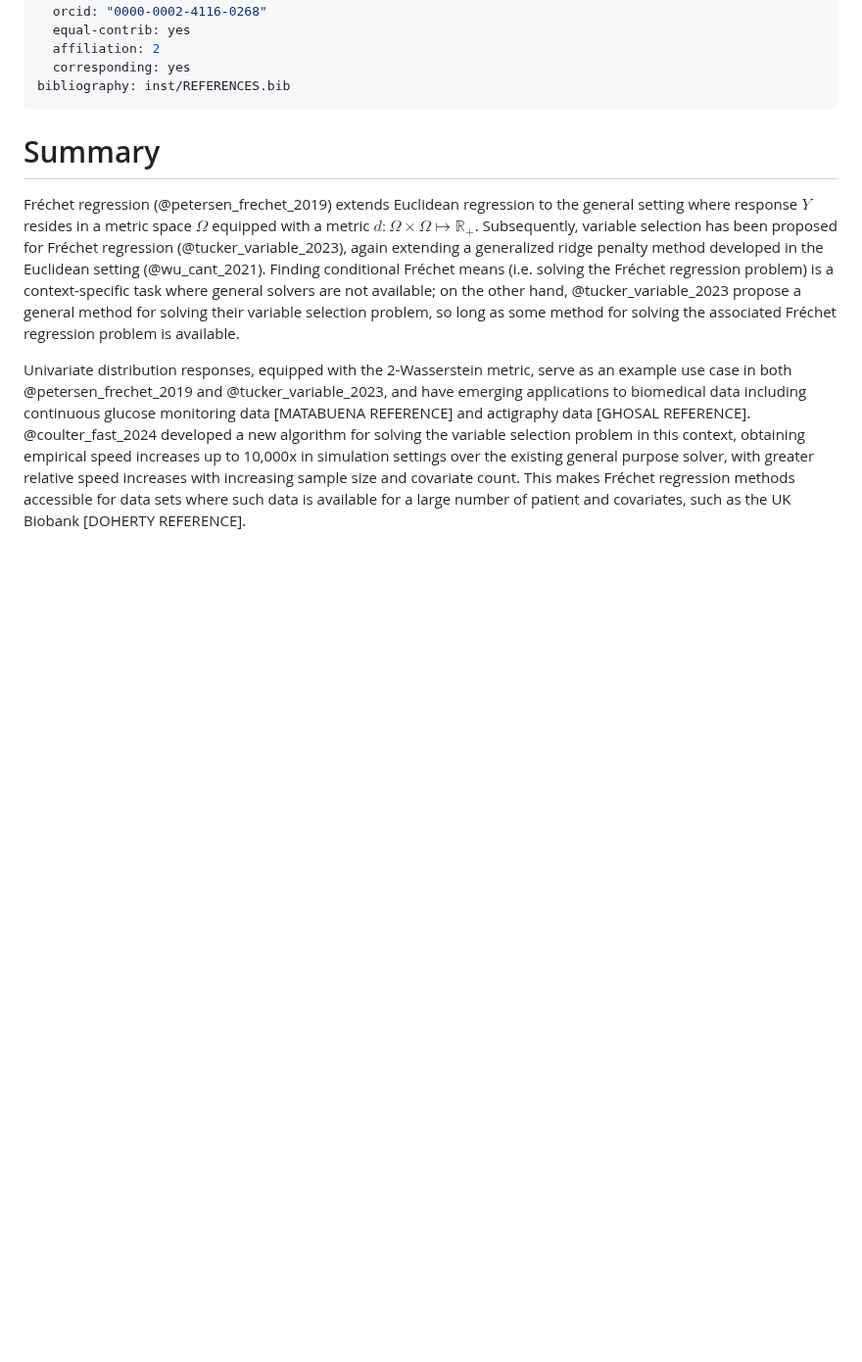
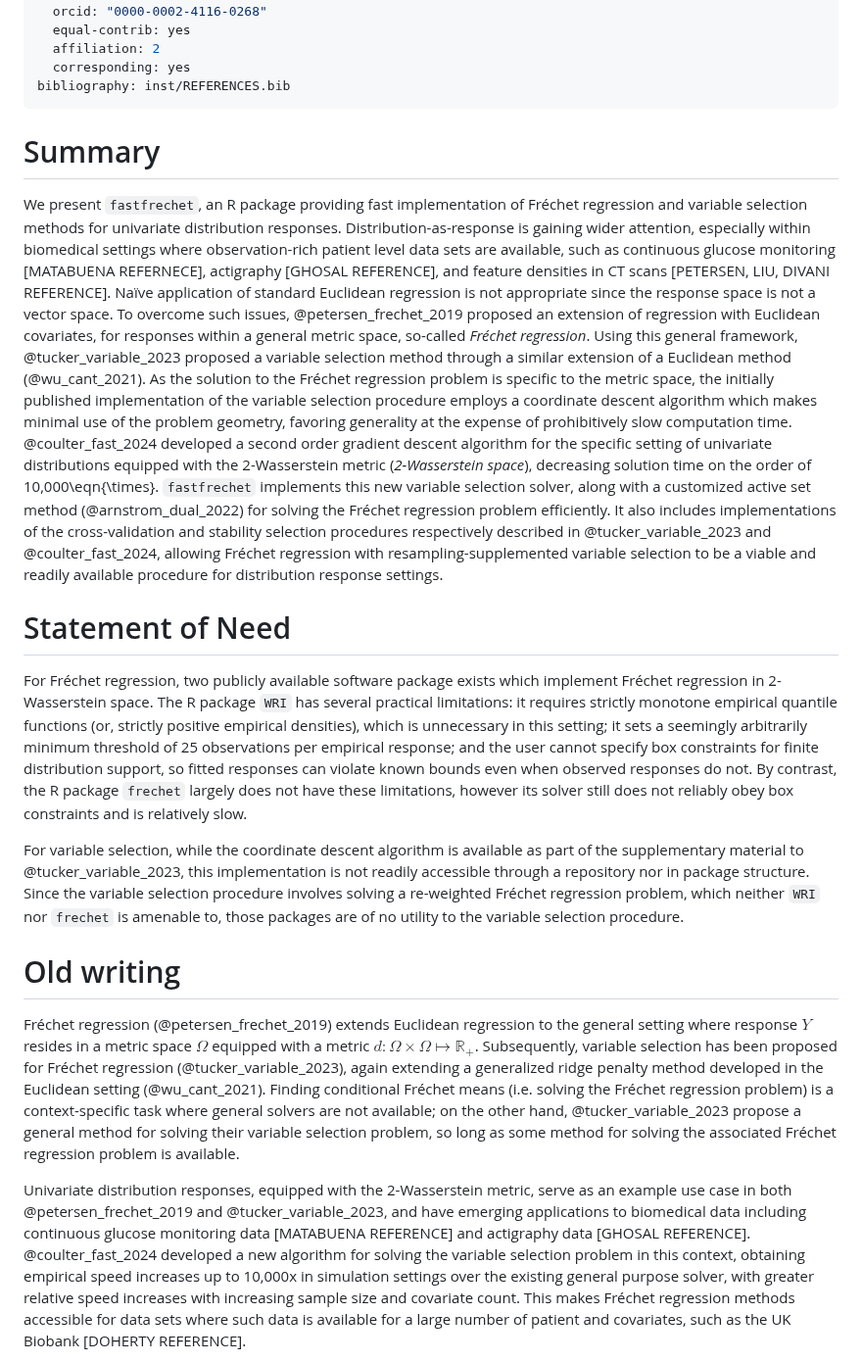
Before and after one commit to alexandercoulter/fastfrechet, a Markdown page: paper.md, the part around one of its changes. Shown at 98% size. GitHub-like rendering; blank space fills up the shorter version.

Commit message:
Update paper draft, specifically Summary and Statement of Need sections.

```diff
--- a/paper.md
+++ b/paper.md
@@ -34,6 +34,57 @@ bibliography: inst/REFERENCES.bib
 
 # Summary
 
+We present `fastfrechet`, an R package providing fast implementation of Fréchet
+regression and variable selection methods for univariate distribution responses.
+Distribution-as-response is gaining wider attention, especially within
+biomedical settings where observation-rich patient level data sets are
+available, such as continuous glucose monitoring [MATABUENA REFERNECE],
+actigraphy [GHOSAL REFERENCE], and feature densities in CT scans [PETERSEN, LIU,
+DIVANI REFERENCE]. Naïve application of standard Euclidean regression is not
+appropriate since the response space is not a vector space. To overcome such
+issues, @petersen_frechet_2019 proposed an extension of regression with
+Euclidean covariates, for responses within a general metric space, so-called
+*Fréchet regression*. Using this general framework, @tucker_variable_2023
+proposed a variable selection method through a similar extension of a Euclidean
+method (@wu_cant_2021). As the solution to the Fréchet regression problem is
+specific to the metric space, the initially published implementation of the
+variable selection procedure employs a coordinate descent algorithm which makes
+minimal use of the problem geometry, favoring generality at the expense of
+prohibitively slow computation time. @coulter_fast_2024 developed a second order
+gradient descent algorithm for the specific setting of univariate distributions
+equipped with the 2-Wasserstein metric (*2-Wasserstein space*), decreasing
+solution time on the order of 10,000\eqn{\times}. `fastfrechet` implements this
+new variable selection solver, along with a customized active set method
+(@arnstrom_dual_2022) for solving the Fréchet regression problem efficiently. It
+also includes implementations of the cross-validation and stability selection
+procedures respectively described in @tucker_variable_2023 and
+@coulter_fast_2024, allowing Fréchet regression with resampling-supplemented
+variable selection to be a viable and readily available procedure for
+distribution response settings.
+
+# Statement of Need
+
+For Fréchet regression, two publicly available software package exists which
+implement Fréchet regression in 2-Wasserstein space. The R package `WRI` has
+several practical limitations: it requires strictly monotone empirical quantile
+functions (or, strictly positive empirical densities), which is unnecessary in
+this setting; it sets a seemingly arbitrarily minimum threshold of 25
+observations per empirical response; and the user cannot specify box constraints
+for finite distribution support, so fitted responses can violate known bounds
+even when observed responses do not. By contrast, the R package `frechet`
+largely does not have these limitations, however its solver still does not
+reliably obey box constraints and is relatively slow.
+
+For variable selection, while the coordinate descent algorithm is available as
+part of the supplementary material to @tucker_variable_2023, this implementation
+is not readily accessible through a repository nor in package structure. Since
+the variable selection procedure involves solving a re-weighted Fréchet
+regression problem, which neither `WRI` nor `frechet` is amenable to, those
+packages are of no utility to the variable selection procedure.
+
+
+# Old writing
+
 Fréchet regression (@petersen_frechet_2019) extends Euclidean regression to the
 general setting where response $Y$ resides in a metric space $\Omega$ equipped
 with a metric $d : \Omega \times \Omega \mapsto \mathbb{R}_+$. Subsequently, variable
```
Also changed, not shown: other parts of paper.md (+0 -22 lines).
